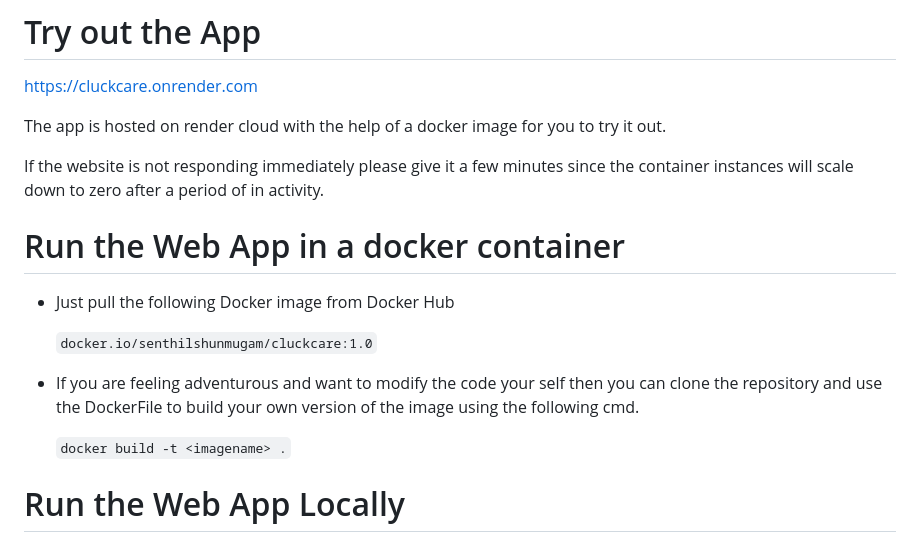
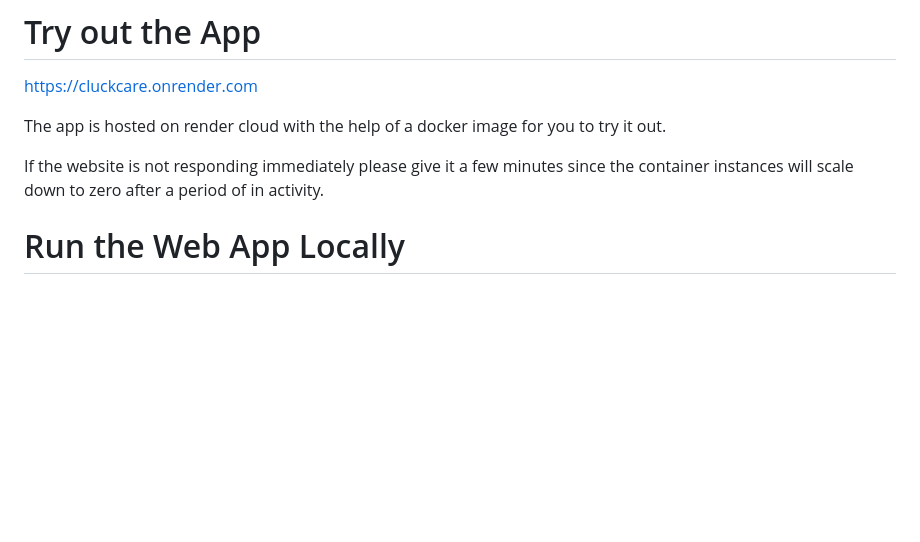
Before and after one commit to mvharsh/Cluckcare, a Markdown page: README.md, the part around the change. Rendered like a GitHub page; blank space fills up the shorter version.

````diff
--- a/README.md
+++ b/README.md
@@ -10,16 +10,6 @@ https://cluckcare.onrender.com
 The app is hosted on render cloud with the help of a docker image for you to try it out.
 
 If the website is not responding immediately please give it a few minutes since the container instances will scale down to zero after a period of in activity.
-
-# Run the Web App in a docker container
-   - Just pull the following Docker image from Docker Hub
-
-      ```docker.io/senthilshunmugam/cluckcare:1.0```
-
-
-   - If you are feeling adventurous and want to modify the code your self then you can clone the repository and use the DockerFile to build your own version of the image using the following cmd.
-
-     ```docker build -t <imagename> .```
 
 # Run the Web App Locally
 
````
